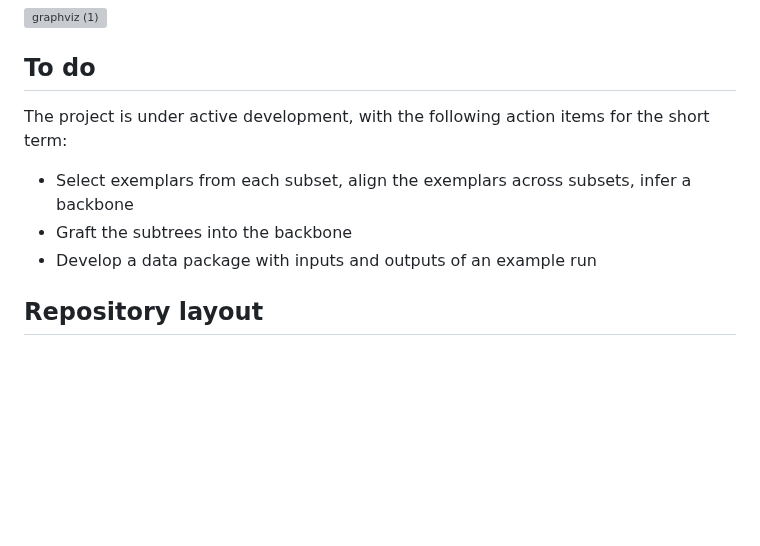
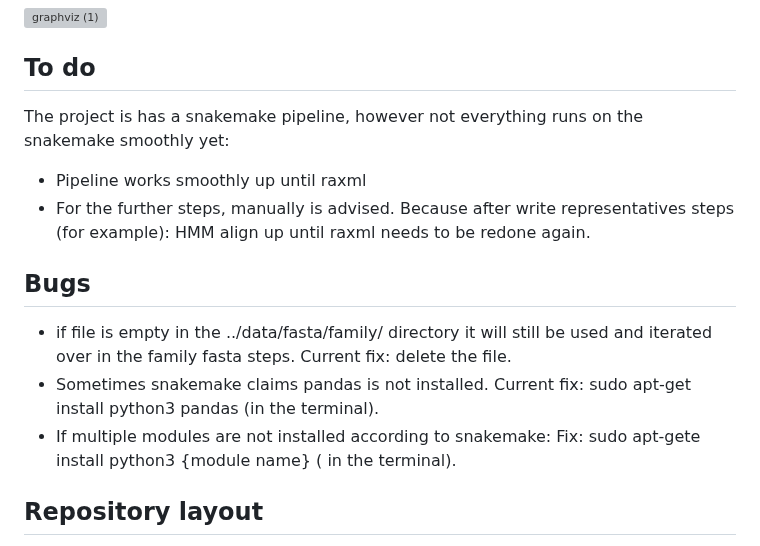
Before and after one commit to naturalis/barcode-constrained-phylogeny, a Markdown page: README.md, the part around the change. Rendered like a GitHub page; blank space fills up the shorter version; grey boxes are pictures that could not be loaded.

```diff
--- a/README.md
+++ b/README.md
@@ -63,11 +63,18 @@ Here is an overview of all the rules in the snakefile_phylogeny:
 
 ## To do
 
-The project is under active development, with the following action items for the short term:
+The project is has a snakemake pipeline, however not everything runs on the snakemake smoothly yet:
 
-- Select exemplars from each subset, align the exemplars across subsets, infer a backbone
-- Graft the subtrees into the backbone
-- Develop a data package with inputs and outputs of an example run
+- Pipeline works smoothly up until raxml
+- For the further  steps, manually is advised.  Because after write representatives steps (for example): HMM align up until raxml needs to be redone again.
+
+##  Bugs
+- if file is empty in the ../data/fasta/family/ directory it will still be used and iterated over in the family fasta steps.
+  Current fix: delete the file.
+- Sometimes snakemake claims pandas is not installed.
+  Current fix: sudo apt-get install python3 pandas (in the terminal).
+- If multiple modules are not installed according to snakemake:
+  Fix: sudo apt-gete install python3 {module name} ( in the terminal).
 
 ## Repository layout
 
```
